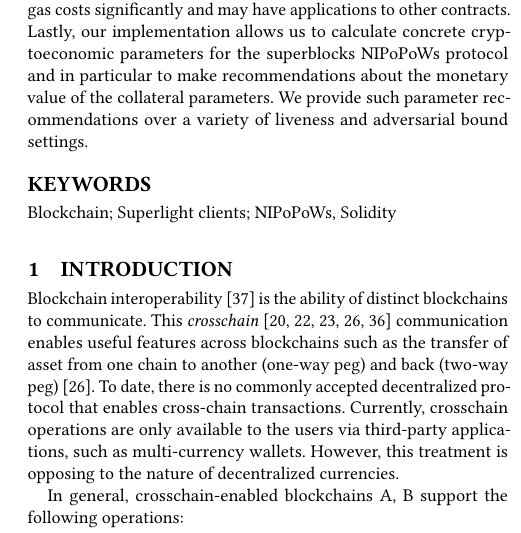
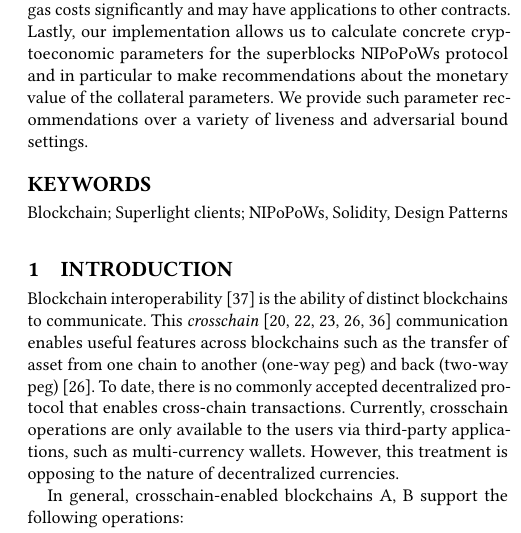
Before and after one commit to sdaveas/nipopow-verifier, a LaTeX paper (paper/paper.tex, which reads paper/keywords.tex): part of one column of page 1 of 14, cut so that both start at the same text. Compiled offline with pdfLaTeX.

Commit message:
Add design patterns in keywords

```diff
--- a/paper/keywords.tex
+++ b/paper/keywords.tex
@@ -1 +1 @@
-\keywords{Blockchain; Superlight clients; NIPoPoWs, Solidity}
+\keywords{Blockchain; Superlight clients; NIPoPoWs, Solidity, Design Patterns}
```
